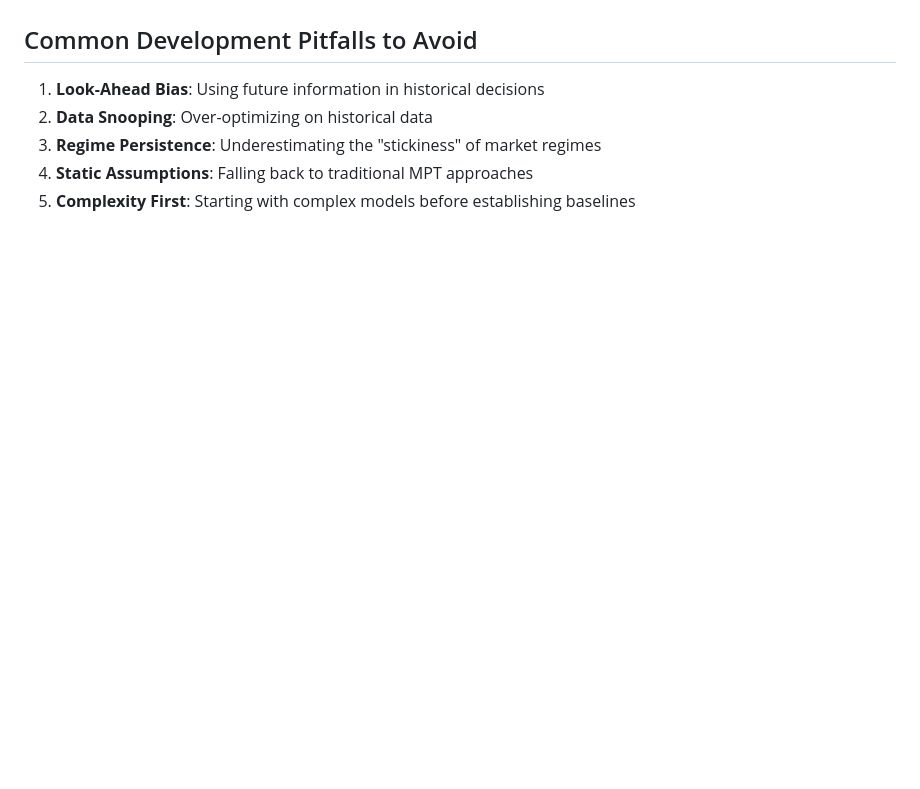
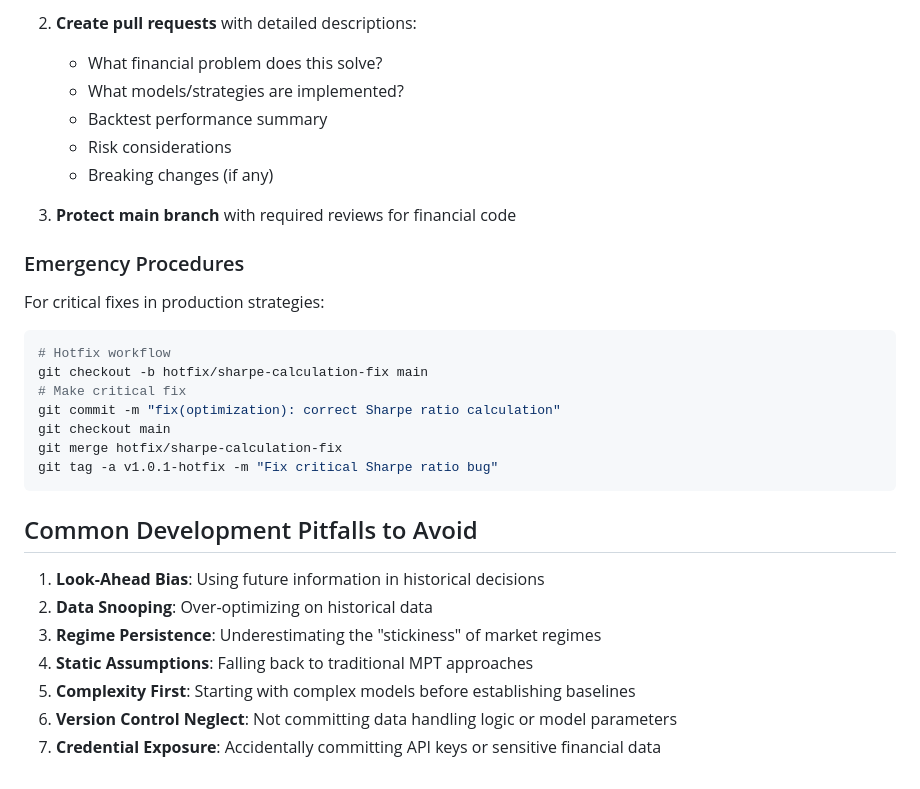
Before and after one commit to preslaff/regshift, a Markdown page: CLAUDE.md, the part around one of its changes. GitHub-like rendering; blank space fills up the shorter version.

````diff
--- a/CLAUDE.md
+++ b/CLAUDE.md
@@ -102,3 +234,24 @@ The system follows a **5-stage modular architecture**:
+2. **Create pull requests** with detailed descriptions:
+   - What financial problem does this solve?
+   - What models/strategies are implemented?
+   - Backtest performance summary
+   - Risk considerations
+   - Breaking changes (if any)
+
+3. **Protect main branch** with required reviews for financial code
+
+### Emergency Procedures
+For critical fixes in production strategies:
+```bash
+# Hotfix workflow
+git checkout -b hotfix/sharpe-calculation-fix main
+# Make critical fix
+git commit -m "fix(optimization): correct Sharpe ratio calculation"
+git checkout main
+git merge hotfix/sharpe-calculation-fix
+git tag -a v1.0.1-hotfix -m "Fix critical Sharpe ratio bug"
+```
+
 ## Common Development Pitfalls to Avoid
 
 1. **Look-Ahead Bias**: Using future information in historical decisions
@@ -106,3 +259,5 @@ The system follows a **5-stage modular architecture**:
 3. **Regime Persistence**: Underestimating the "stickiness" of market regimes
 4. **Static Assumptions**: Falling back to traditional MPT approaches
 5. **Complexity First**: Starting with complex models before establishing baselines
+6. **Version Control Neglect**: Not committing data handling logic or model parameters
+7. **Credential Exposure**: Accidentally committing API keys or sensitive financial data
````
Also changed, not shown: other parts of CLAUDE.md (+132 -0 lines).
